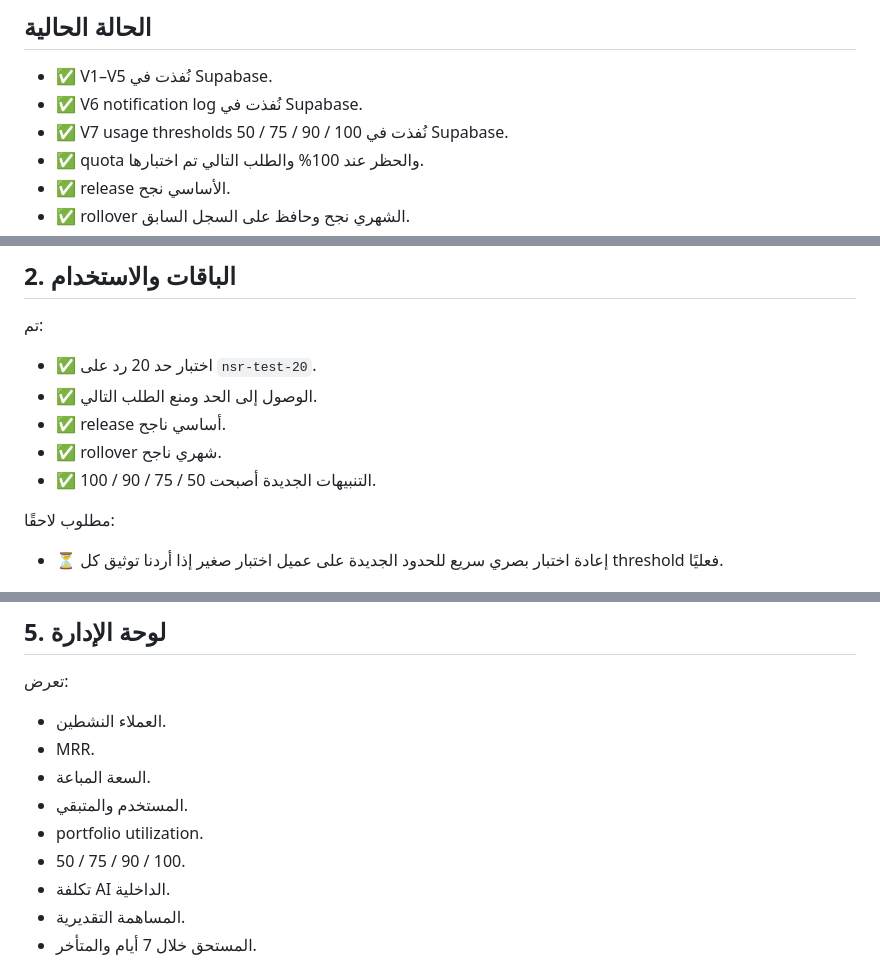
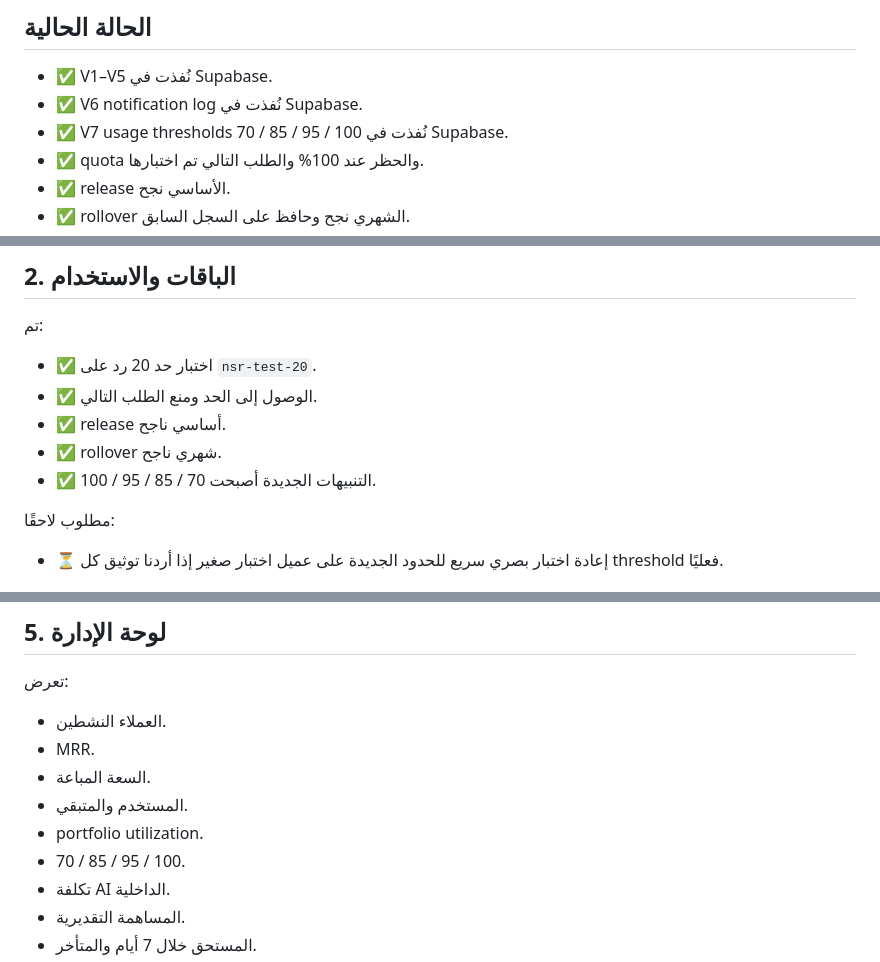
Before and after one commit to mohamedalbloshi22-star/novair-firstbike-assistant, a Markdown page: NSR1_TEST_PLAN.md, 3 parts joined by grey strips. Rendered like a GitHub page.

Commit message:
docs: align NSR-1 test plan alert thresholds

```diff
--- a/NSR1_TEST_PLAN.md
+++ b/NSR1_TEST_PLAN.md
@@ -6,7 +6,7 @@
 ## الحالة الحالية
 - ✅ V1–V5 نُفذت في Supabase.
 - ✅ V6 notification log نُفذت في Supabase.
-- ✅ V7 usage thresholds 50 / 75 / 90 / 100 نُفذت في Supabase.
+- ✅ V7 usage thresholds 70 / 85 / 95 / 100 نُفذت في Supabase.
 - ✅ quota والحظر عند 100% والطلب التالي تم اختبارها.
 - ✅ release الأساسي نجح.
 - ✅ rollover الشهري نجح وحافظ على السجل السابق.
@@ -50,7 +50,7 @@
 - ✅ الوصول إلى الحد ومنع الطلب التالي.
 - ✅ release أساسي ناجح.
 - ✅ rollover شهري ناجح.
-- ✅ التنبيهات الجديدة أصبحت 50 / 75 / 90 / 100.
+- ✅ التنبيهات الجديدة أصبحت 70 / 85 / 95 / 100.
 
 مطلوب لاحقًا:
 - ⏳ إعادة اختبار بصري سريع للحدود الجديدة على عميل اختبار صغير إذا أردنا توثيق كل threshold فعليًا.
@@ -79,7 +79,7 @@
 - السعة المباعة.
 - المستخدم والمتبقي.
 - portfolio utilization.
-- 50 / 75 / 90 / 100.
+- 70 / 85 / 95 / 100.
 - تكلفة AI الداخلية.
 - المساهمة التقديرية.
 - المستحق خلال 7 أيام والمتأخر.
```
Also changed, not shown: other parts of NSR1_TEST_PLAN.md (+1 -1 lines).
